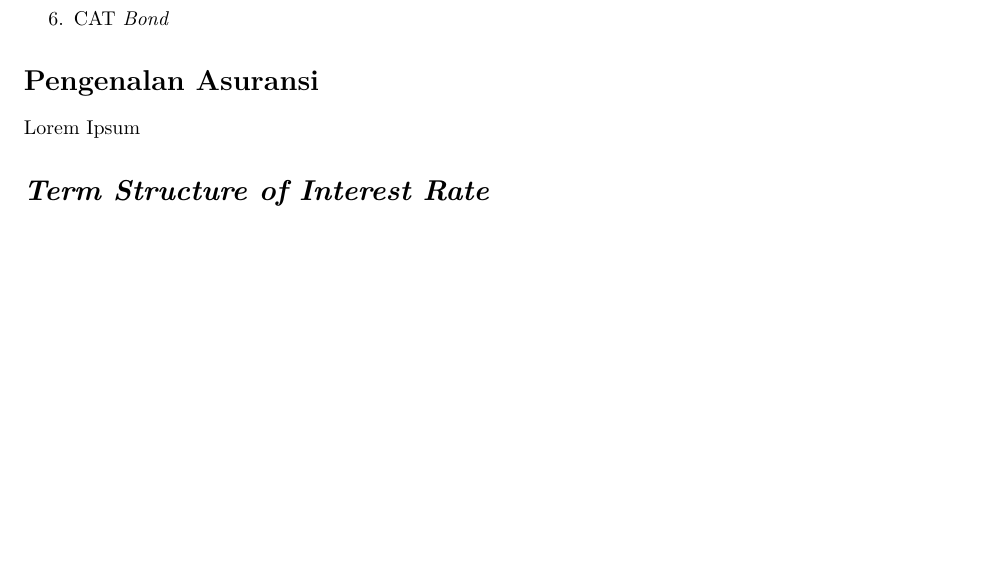
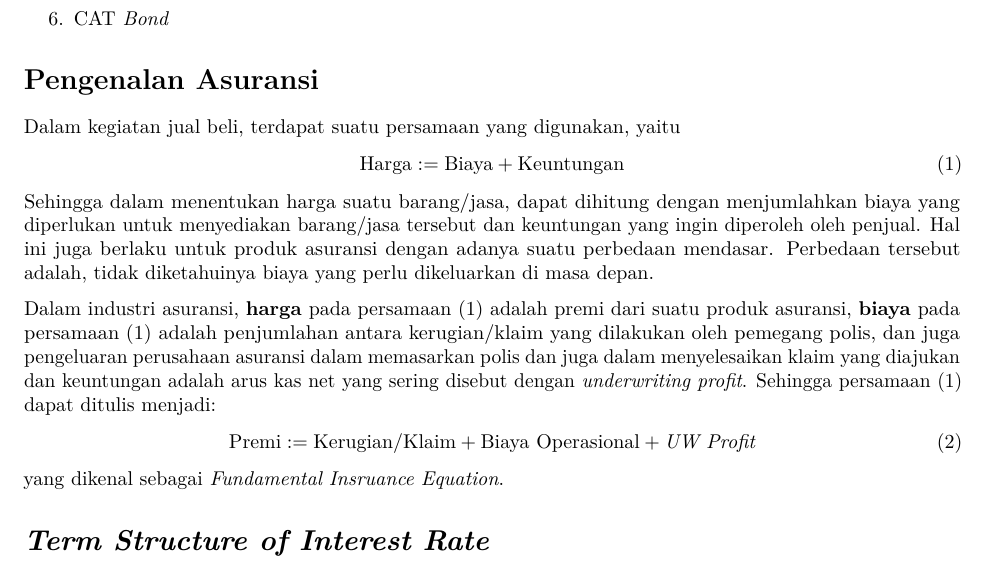
Before and after one commit to leonv1602/workshop-acc-mcf-2024, an R Markdown document (main.Rmd): part of the page before the commit and part of page 1 of 2 after it, cut so that both start at the same text, the shorter picture padded with empty space. The pictures show the output file main.pdf that the author committed with the source.

Commit message:
updated section 1

```diff
--- a/main.Rmd
+++ b/main.Rmd
@@ -15,7 +15,19 @@ Modul ini terbagi atas beberapa bagian sebagai berikut:
 \end{enumerate}
 
 # Pengenalan Asuransi
-Lorem Ipsum
+Dalam kegiatan jual beli, terdapat suatu persamaan yang digunakan, yaitu
+\begin{equation}
+\label{harga}
+\text{Harga} := \text{Biaya} + \text{Keuntungan}
+\end{equation}
+Sehingga dalam menentukan harga suatu barang/jasa, dapat dihitung dengan menjumlahkan biaya yang diperlukan untuk menyediakan barang/jasa tersebut dan keuntungan yang ingin diperoleh oleh penjual.
+Hal ini juga berlaku untuk produk asuransi dengan adanya suatu perbedaan mendasar. Perbedaan tersebut adalah, tidak diketahuinya biaya yang perlu dikeluarkan di masa depan.
+
+Dalam industri asuransi, \textbf{harga} pada persamaan (\ref{harga}) adalah premi dari suatu produk asuransi, \textbf{biaya} pada persamaan (\ref{harga}) adalah penjumlahan antara kerugian/klaim yang dilakukan oleh pemegang polis, dan juga pengeluaran perusahaan asuransi dalam memasarkan polis dan juga dalam menyelesaikan klaim yang diajukan dan keuntungan adalah arus kas net yang sering disebut dengan \textit{underwriting profit}. Sehingga persamaan (\ref{harga}) dapat ditulis menjadi:
+\begin{equation}
+\text{Premi} := \text{Kerugian/Klaim} + \text{Biaya Operasional} + \textit{UW Profit}
+\end{equation}
+yang dikenal sebagai \textit{Fundamental Insruance Equation}.
 
 # *Term Structure of Interest Rate*
 Lorem Ipsum
```
Also changed, not shown: main.pdf.
